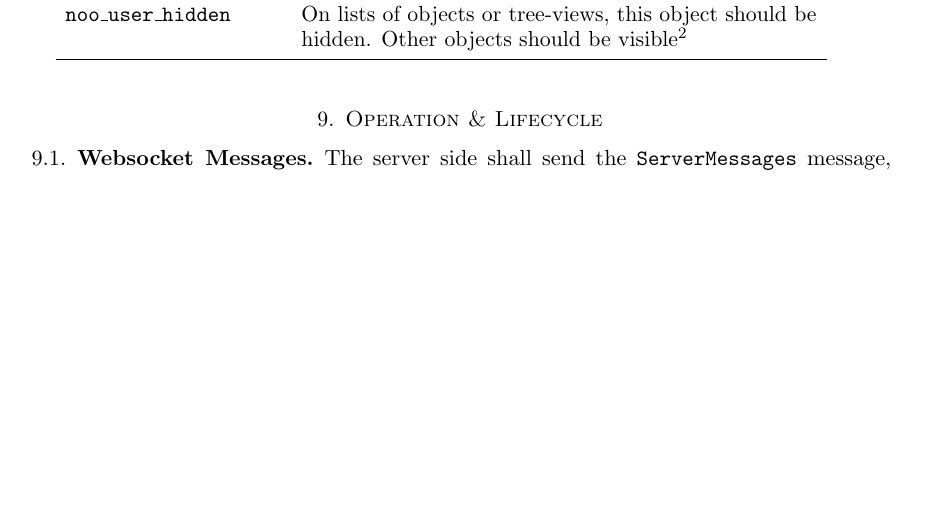
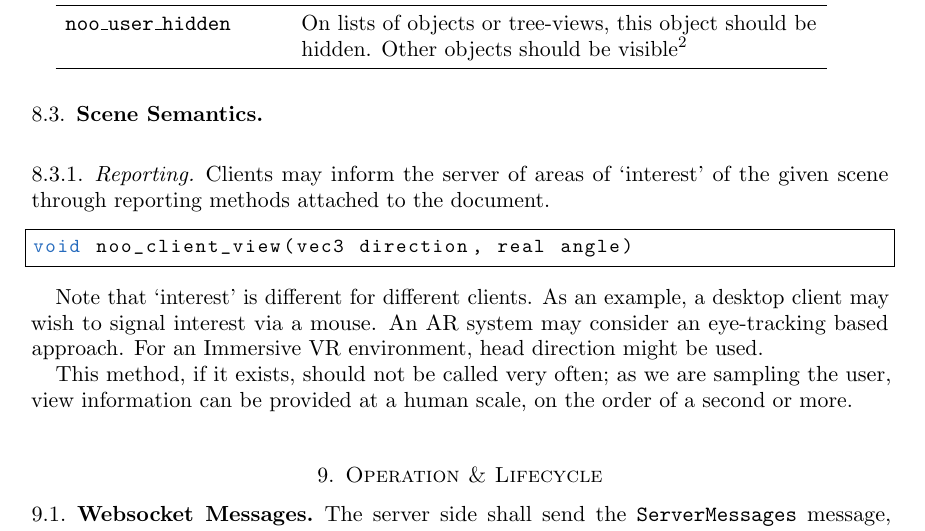
Before and after one commit to InsightCenterNoodles/message_spec, a LaTeX paper (doc/noodles_spec.tex, which reads doc/snippets/doc_m_defs.cpp): part of page 20 of 29 before the commit and part of page 20 of 30 after it, cut so that both start at the same text, the shorter picture padded with empty space. The pictures show the PDF file doc/noodles_spec.pdf that the author committed with the source.

Commit message:
Added viewer reporting method to semantics

```diff
--- a/doc/noodles_spec.tex
+++ b/doc/noodles_spec.tex
@@ -720,6 +720,18 @@ Objects may be given tags. They are a list of strings. These allow the client to
 	\bottomrule
 \end{tabularx}
 
+\subsection{Scene Semantics}
+
+
+\subsubsection{Reporting}
+
+Clients may inform the server of areas of `interest' of the given scene through reporting methods attached to the document.
+
+\lstinputlisting[language=c++, firstline=1, lastline=1]{"./snippets/doc_m_defs.cpp"}
+
+Note that `interest' is different for different clients. As an example, a desktop client may wish to signal interest via a mouse. An AR system may consider an eye-tracking based approach. For an Immersive VR environment, head direction might be used.
+
+This method, if it exists, should not be called very often; as we are sampling the user, view information can be provided at a human scale, on the order of a second or more.
 
 % ===================================================
 
--- /dev/null
+++ b/doc/snippets/doc_m_defs.cpp
@@ -0,0 +1 @@
+void noo_client_view(vec3 direction, real angle)
```
Also changed, not shown: doc/noodles_spec.pdf, 1 other file.
